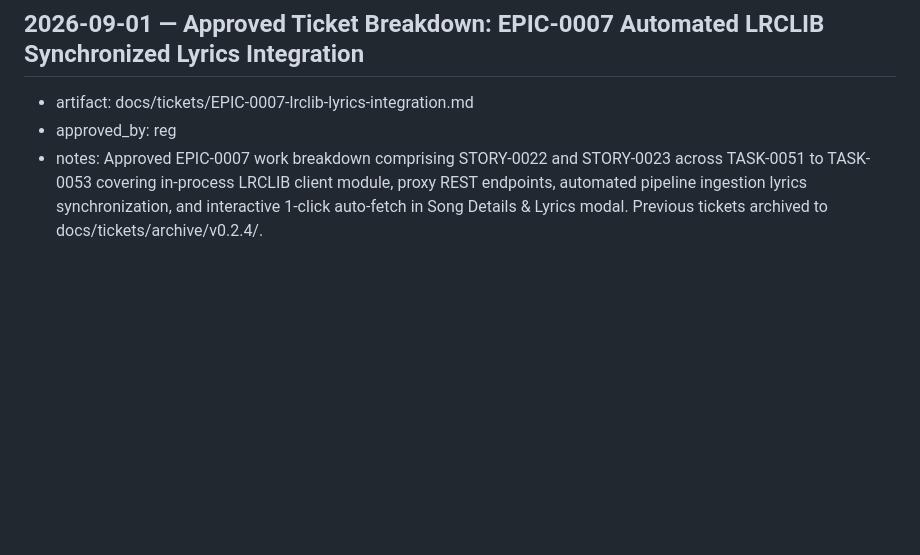
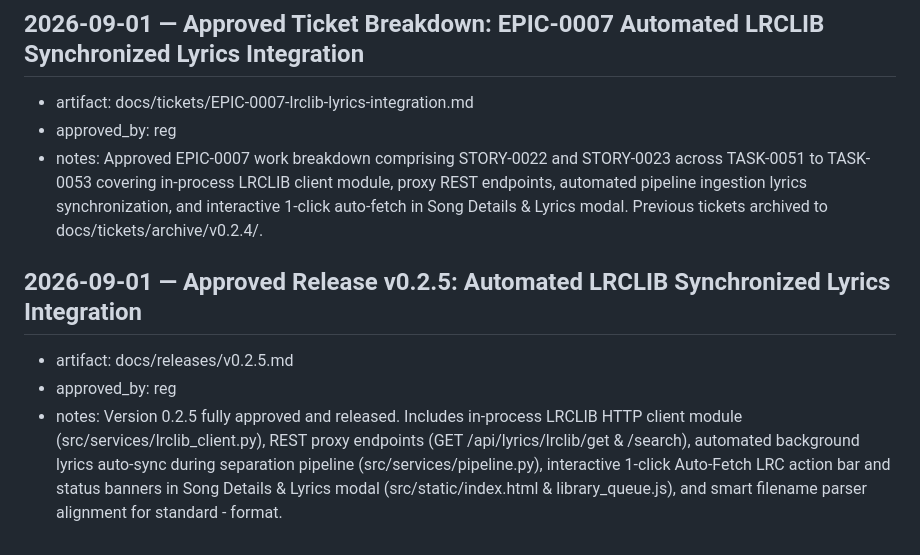
Before and after one commit to reg-almonte/flexioke, a Markdown page: docs/decisions-log.md, the part around the change. GitHub-like rendering; blank space fills up the shorter version.

Commit message:
docs(release): approve and log Release v0.2.5

```diff
--- a/docs/decisions-log.md
+++ b/docs/decisions-log.md
@@ -163,3 +163,8 @@ made while building the template itself.
 - artifact: docs/tickets/EPIC-0007-lrclib-lyrics-integration.md
 - approved_by: reg
 - notes: Approved EPIC-0007 work breakdown comprising STORY-0022 and STORY-0023 across TASK-0051 to TASK-0053 covering in-process LRCLIB client module, proxy REST endpoints, automated pipeline ingestion lyrics synchronization, and interactive 1-click auto-fetch in Song Details & Lyrics modal. Previous tickets archived to docs/tickets/archive/v0.2.4/.
+
+## 2026-09-01 — Approved Release v0.2.5: Automated LRCLIB Synchronized Lyrics Integration
+- artifact: docs/releases/v0.2.5.md
+- approved_by: reg
+- notes: Version 0.2.5 fully approved and released. Includes in-process LRCLIB HTTP client module (src/services/lrclib_client.py), REST proxy endpoints (GET /api/lyrics/lrclib/get & /search), automated background lyrics auto-sync during separation pipeline (src/services/pipeline.py), interactive 1-click Auto-Fetch LRC action bar and status banners in Song Details & Lyrics modal (src/static/index.html & library_queue.js), and smart filename parser alignment for standard <Artist> - <Song Title> format.
```
Also changed, not shown: docs/releases/v0.2.5.md (+3 -3 lines).
